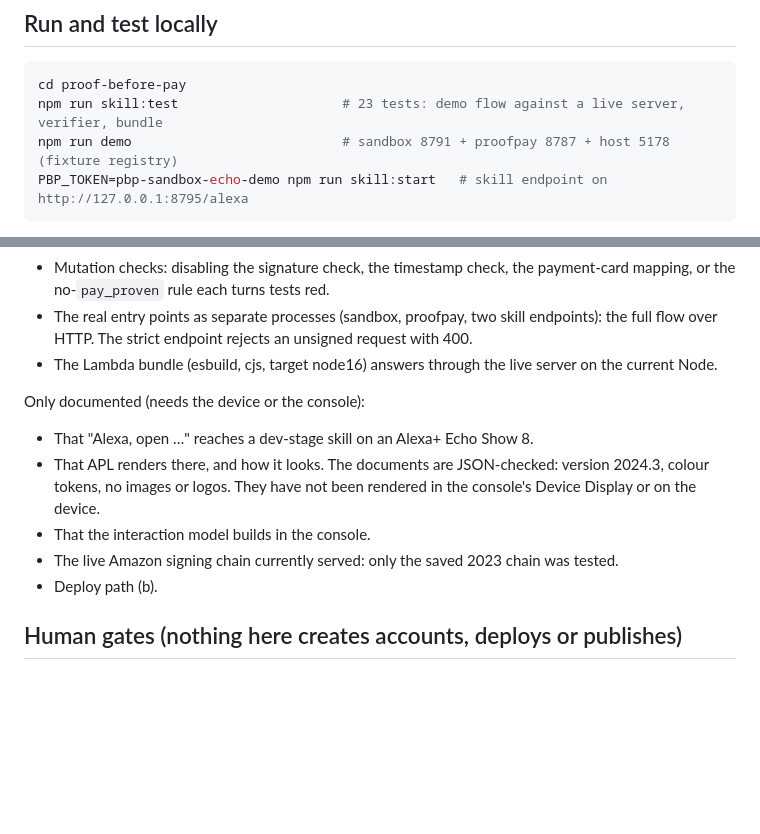
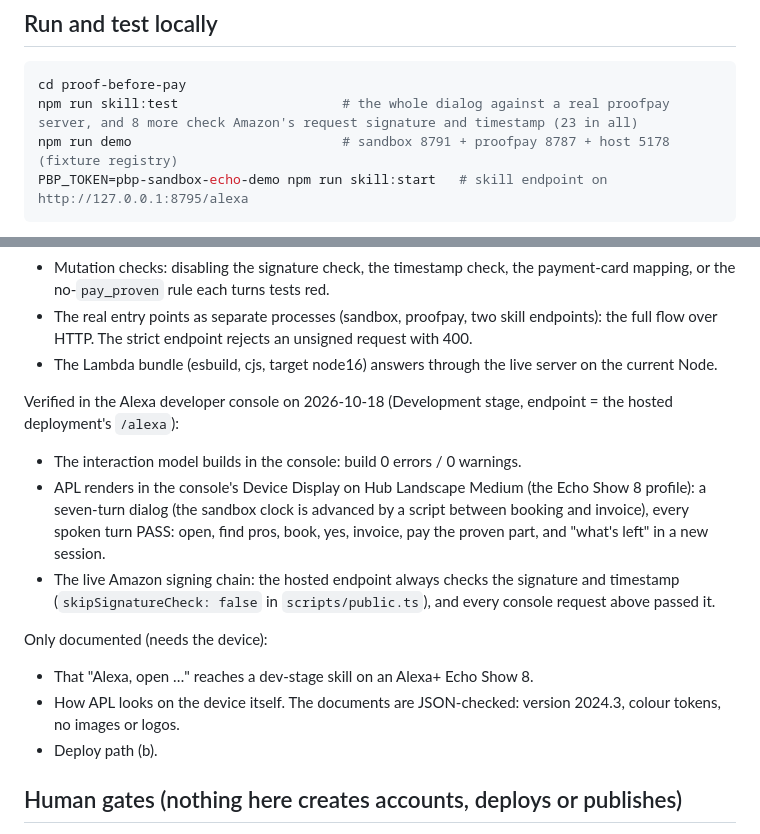
Before and after one commit to retailbox-automation/proof-before-pay, a Markdown page: skill/README.md, 2 parts joined by grey strips. Rendered like a GitHub page; blank space fills up the shorter version.

Commit message:
Skill: console results of 2026-10-18 move to verified; test counts spelled out
Interaction model build 0 errors / 0 warnings and a seven-turn dialog with APL on Hub Landscape Medium are
now under verified, and the hosted endpoint's signature check passed every console request. The tests run
the whole dialog against a real proofpay server, and 8 more check Amazon's request signature and timestamp
(23 in all). The video script says a classic Alexa skill calls the same MCP server.

````diff
--- a/skill/README.md
+++ b/skill/README.md
@@ -45,7 +45,7 @@ Assumed contract for those two tools, so APP can match it or tell me otherwise:
 
 ```bash
 cd proof-before-pay
-npm run skill:test                     # 23 tests: demo flow against a live server, verifier, bundle
+npm run skill:test                     # the whole dialog against a real proofpay server, and 8 more check Amazon's request signature and timestamp (23 in all)
 npm run demo                           # sandbox 8791 + proofpay 8787 + host 5178 (fixture registry)
 PBP_TOKEN=pbp-sandbox-echo-demo npm run skill:start   # skill endpoint on http://127.0.0.1:8795/alexa
 ```
@@ -102,11 +102,14 @@ Verified by tests or a run:
 - The real entry points as separate processes (sandbox, proofpay, two skill endpoints): the full flow over HTTP. The strict endpoint rejects an unsigned request with 400.
 - The Lambda bundle (esbuild, cjs, target node16) answers through the live server on the current Node.
 
-Only documented (needs the device or the console):
+Verified in the Alexa developer console on 2026-10-18 (Development stage, endpoint = the hosted deployment's `/alexa`):
+- The interaction model builds in the console: build 0 errors / 0 warnings.
+- APL renders in the console's Device Display on Hub Landscape Medium (the Echo Show 8 profile): a seven-turn dialog (the sandbox clock is advanced by a script between booking and invoice), every spoken turn PASS: open, find pros, book, yes, invoice, pay the proven part, and "what's left" in a new session.
+- The live Amazon signing chain: the hosted endpoint always checks the signature and timestamp (`skipSignatureCheck: false` in `scripts/public.ts`), and every console request above passed it.
+
+Only documented (needs the device):
 - That "Alexa, open …" reaches a dev-stage skill on an Alexa+ Echo Show 8.
-- That APL renders there, and how it looks. The documents are JSON-checked: version 2024.3, colour tokens, no images or logos. They have not been rendered in the console's Device Display or on the device.
-- That the interaction model builds in the console.
-- The live Amazon signing chain currently served: only the saved 2023 chain was tested.
+- How APL looks on the device itself. The documents are JSON-checked: version 2024.3, colour tokens, no images or logos.
 - Deploy path (b).
 
 ## Human gates (nothing here creates accounts, deploys or publishes)
````
Also changed, not shown: docs/EVIDENCE.md (+1 -1 lines), docs/VIDEO-SCRIPT.md (+1 -1 lines).
